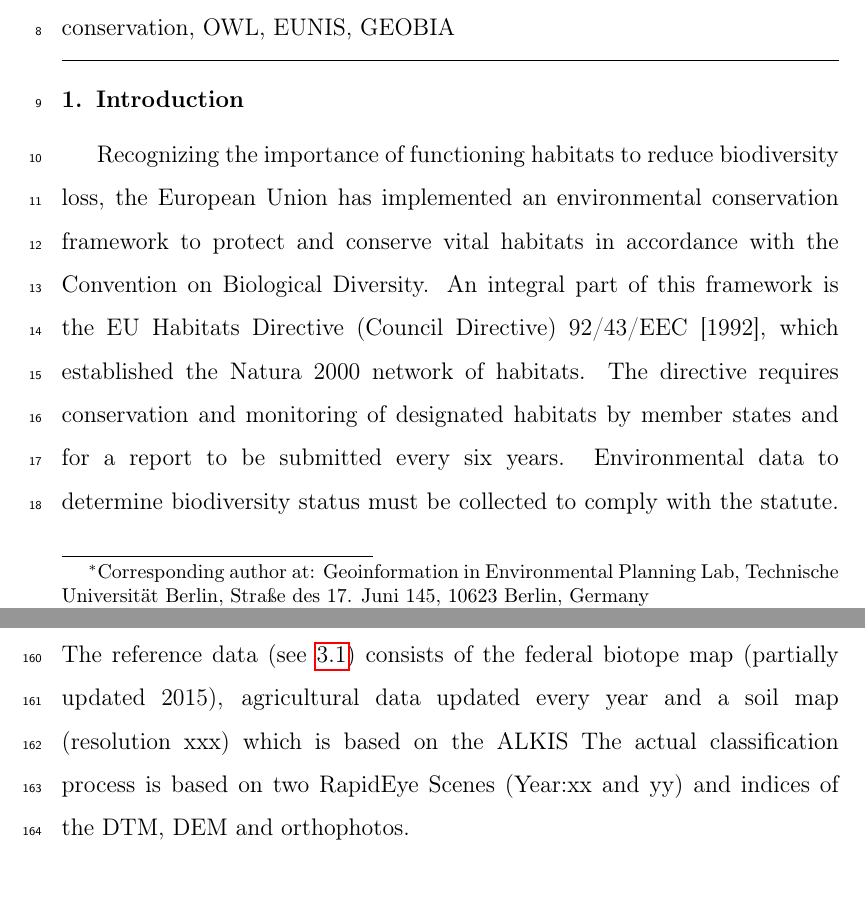
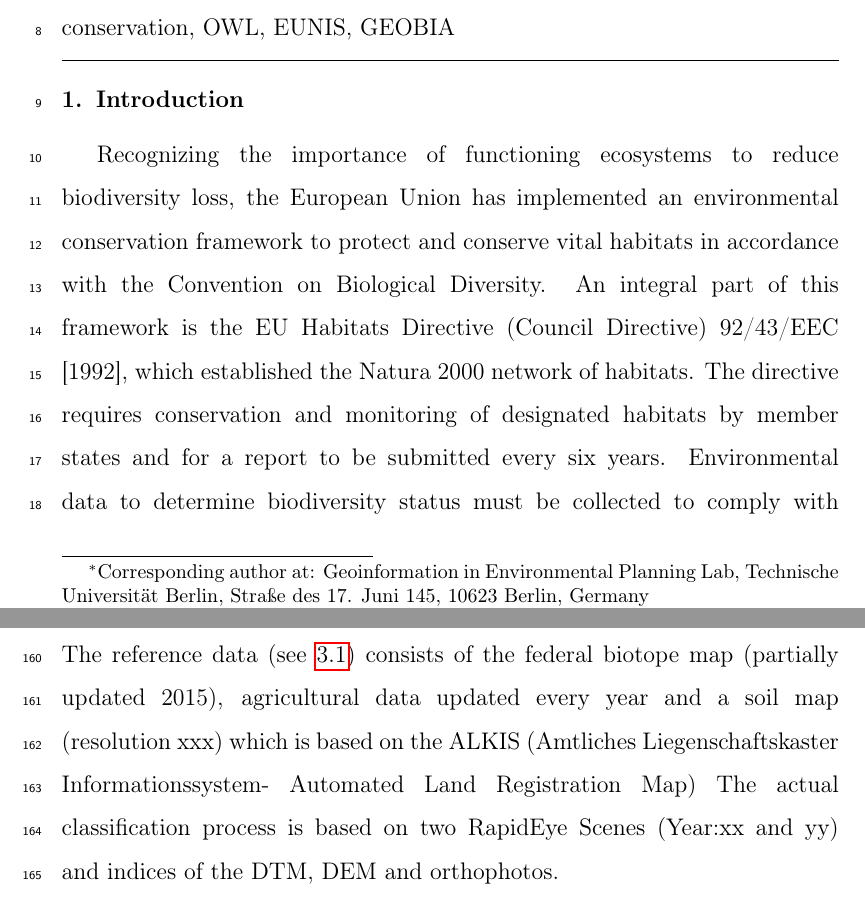
Before and after one commit to mellowizz/thesis-paper, a LaTeX paper (paper/document.tex): two parts of pages 3 and 11 of 35, joined at a grey line, cut so that both start at the same text. Compiled offline with pdfLaTeX.

Commit message:
working again

```diff
--- a/paper/document.tex
+++ b/paper/document.tex
@@ -71,12 +74,12 @@ EUNIS, GEOBIA
 \linenumbers
 
 \section{Introduction}
-Recognizing the importance of functioning habitats to reduce biodiversity loss,
-the European Union has implemented an environmental conservation framework to
-protect and conserve vital habitats in accordance with the Convention on
-Biological Diversity. An integral part of this framework is the EU Habitats
-Directive (Council Directive) 92/43/EEC [1992], which established the Natura
-2000 network of habitats. The directive requires conservation and monitoring of
-designated habitats by member states and for a report to be submitted every six
-years. Environmental data to determine biodiversity status must be collected to
-comply with the statute. Yet, comparing data used for these reports is difficult
+Recognizing the importance of functioning ecosystems to reduce biodiversity
+loss, the European Union has implemented an environmental conservation
+framework to protect and conserve vital habitats in accordance with the
+Convention on Biological Diversity. An integral part of this framework is the
+EU Habitats Directive (Council Directive) 92/43/EEC [1992], which established
+the Natura 2000 network of habitats. The directive requires conservation and
+monitoring of designated habitats by member states and for a report to be
+submitted every six years. Environmental data to determine biodiversity status
+must be collected to comply with the statute. Yet, comparing data used for
@@ -274,3 +271,0 @@ classification procedures. The DTM and DEM was produced using LiDAR ASCII point
-clouds acquired between 2003 and 2009 with a resolution of 0.2m.\\ The reference
-data (see
-\ref{subsec:Preparation_of_reference_data_and_semantic_characterisation})
@@ -277,8 +277,10 @@ data (see
+2009 with a resolution of 0.2m.\\ The reference
+data (see \ref{subsec:reference_data_and_semantic_characterisation})
 consists of the federal biotope map (partially updated 2015), agricultural data
 updated every year and a soil map (resolution xxx) which is based on the ALKIS
-%(Amtliches Liegenschaftskaster Informationssystem?!).
-The actual classification process is based on two RapidEye Scenes (Year:xx and
-yy) and indices of the DTM, DEM and orthophotos.
+(Amtliches Liegenschaftskaster Informationssystem- Automated Land
+Registration Map) The actual classification process is based on two RapidEye
+Scenes (Year:xx and yy) and indices of the DTM, DEM and orthophotos.
 
 \begin{figure} \includegraphics[width=1\textwidth]{diagrams/pre_processing.png}
     \caption{biotope, agriculture and soil maps are combined
```
Also changed, not shown: paper/references.bib (+1 -1 lines), paper/document.tex (54 more changed lines).
